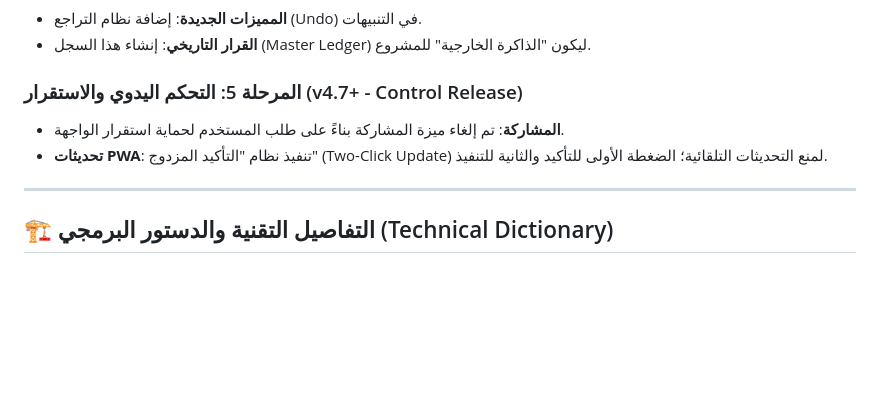
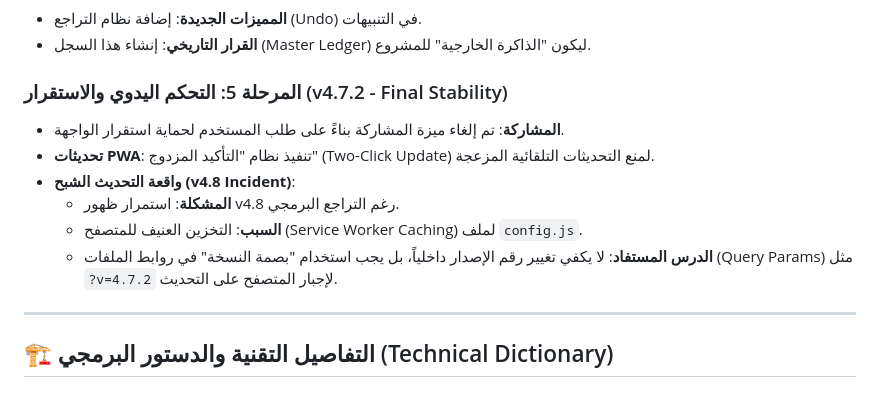
Before and after one commit to khalidabozaid-bit/mashawiri, a Markdown page: project_ledger.md, the part around the change. Drawn GitHub-style; blank space fills up the shorter version.

Commit message:
📜 Documentation: Recorded the 'v4.8 Ghost Version' incident and caching lessons in the Master Ledger

```diff
--- a/project_ledger.md
+++ b/project_ledger.md
@@ -21,9 +21,14 @@
 *   **المميزات الجديدة**: إضافة نظام التراجع (Undo) في التنبيهات.
 *   **القرار التاريخي**: إنشاء هذا السجل (Master Ledger) ليكون "الذاكرة الخارجية" للمشروع.
 
-### المرحلة 5: التحكم اليدوي والاستقرار (v4.7+ - Control Release)
+### المرحلة 5: التحكم اليدوي والاستقرار (v4.7.2 - Final Stability)
 *   **المشاركة**: تم إلغاء ميزة المشاركة بناءً على طلب المستخدم لحماية استقرار الواجهة.
-*   **تحديثات PWA**: تنفيذ نظام "التأكيد المزدوج" (Two-Click Update) لمنع التحديثات التلقائية؛ الضغطة الأولى للتأكيد والثانية للتنفيذ.
+*   **تحديثات PWA**: تنفيذ نظام "التأكيد المزدوج" (Two-Click Update) لمنع التحديثات التلقائية المزعجة.
+*   **واقعة التحديث الشبح (v4.8 Incident)**:
+    *   **المشكلة**: استمرار ظهور v4.8 رغم التراجع البرمجي.
+    *   **السبب**: التخزين العنيف للمتصفح (Service Worker Caching) لملف `config.js`.
+    *   **الدرس المستفاد**: لا يكفي تغيير رقم الإصدار داخلياً، بل يجب استخدام "بصمة النسخة" في روابط الملفات (Query Params) مثل `?v=4.7.2` لإجبار المتصفح على التحديث.
+
 
 ---
 
```
